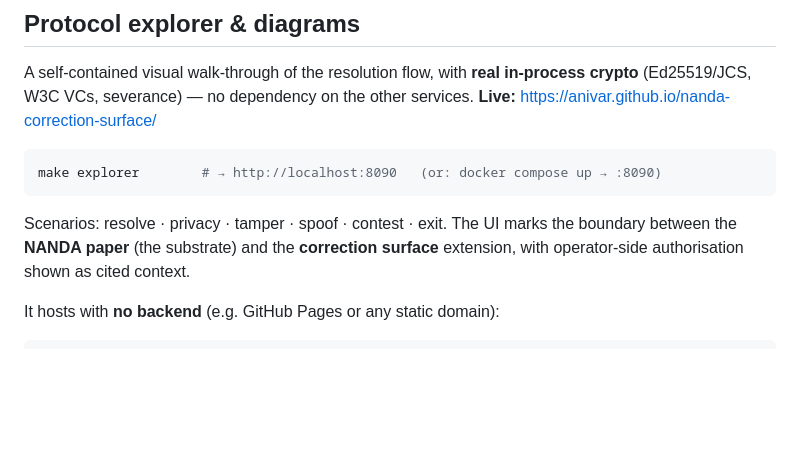
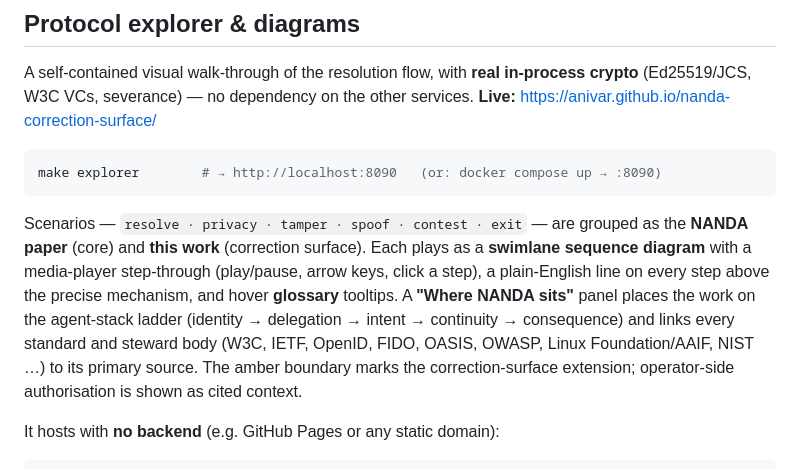
Before and after one commit to anivar/nanda-correction-surface, a Markdown page: README.md, the part around the change. Drawn GitHub-style; blank space fills up the shorter version.

Commit message:
Update the README explorer section to match the current explorer (ladder, step-through, linked sources)

````diff
--- a/README.md
+++ b/README.md
@@ -138,9 +138,15 @@ crypto** (Ed25519/JCS, W3C VCs, severance) — no dependency on the other servic
 make explorer        # → http://localhost:8090   (or: docker compose up → :8090)
 ```
 
-Scenarios: resolve · privacy · tamper · spoof · contest · exit. The UI marks the
-boundary between the **NANDA paper** (the substrate) and the **correction surface**
-extension, with operator-side authorisation shown as cited context.
+Scenarios — `resolve · privacy · tamper · spoof · contest · exit` — are grouped as
+the **NANDA paper** (core) and **this work** (correction surface). Each plays as a
+**swimlane sequence diagram** with a media-player step-through (play/pause, arrow
+keys, click a step), a plain-English line on every step above the precise mechanism,
+and hover **glossary** tooltips. A **"Where NANDA sits"** panel places the work on the
+agent-stack ladder (identity → delegation → intent → continuity → consequence) and
+links every standard and steward body (W3C, IETF, OpenID, FIDO, OASIS, OWASP, Linux
+Foundation/AAIF, NIST …) to its primary source. The amber boundary marks the
+correction-surface extension; operator-side authorisation is shown as cited context.
 
 It hosts with **no backend** (e.g. GitHub Pages or any static domain):
 
````
